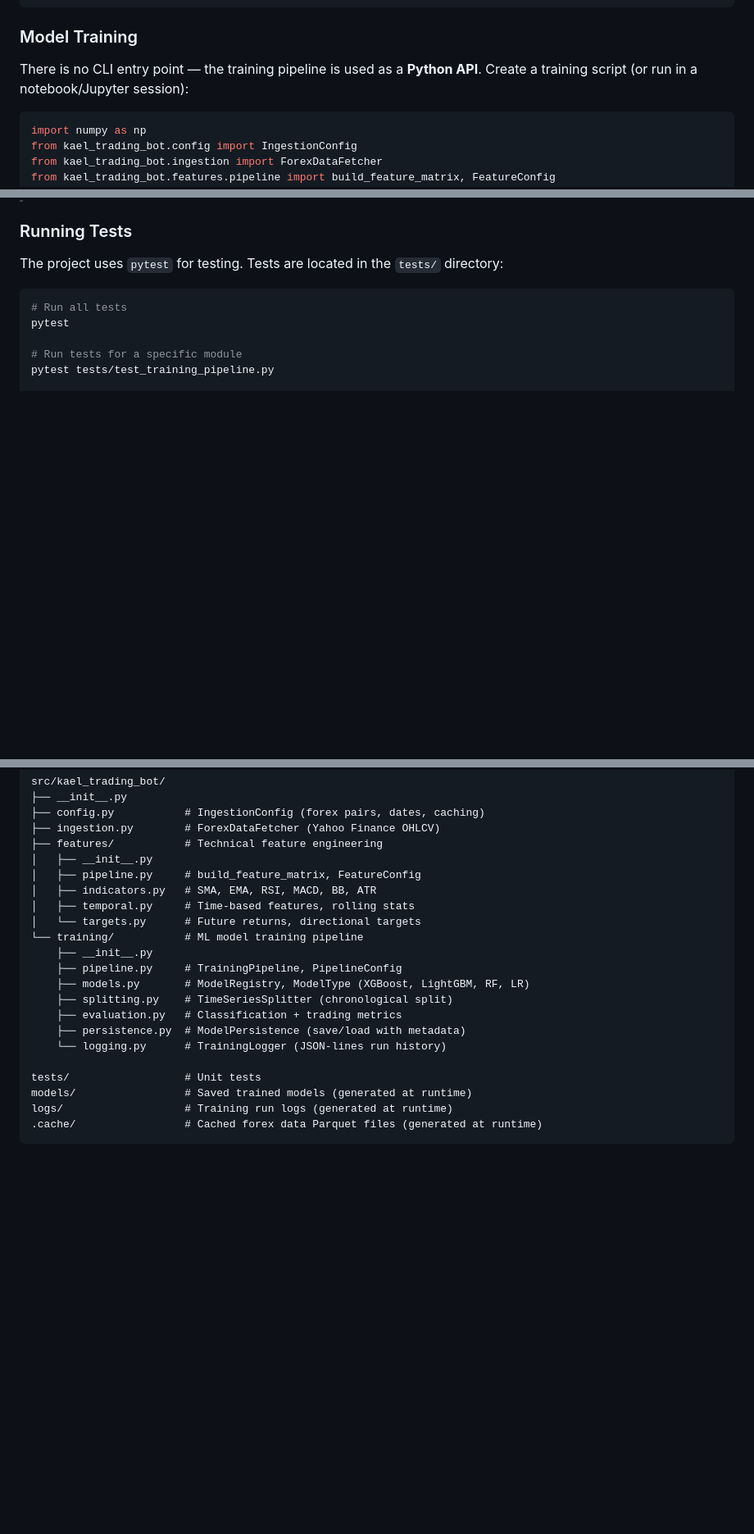
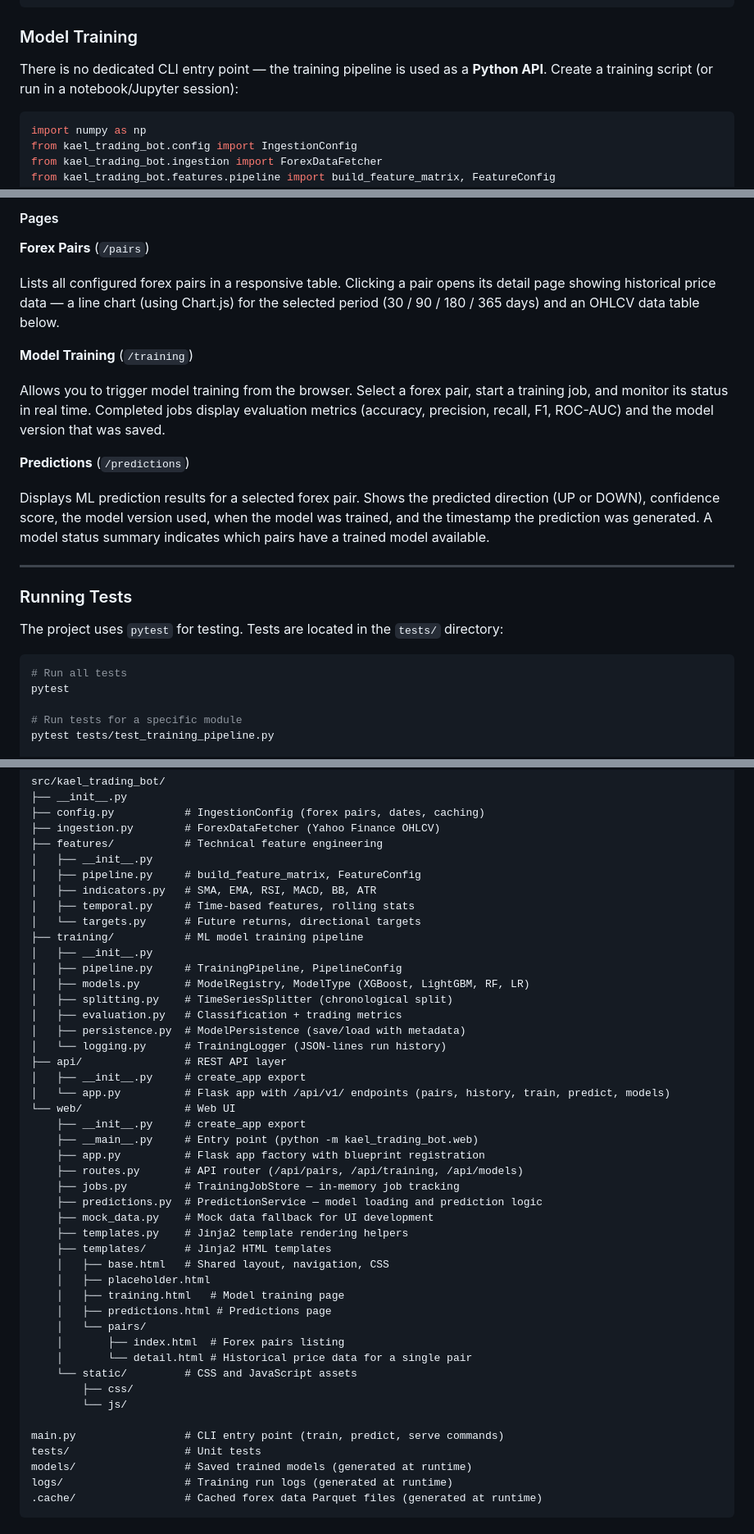
Before and after one commit to unitz007/kael-trading-bot, a Markdown page: README.md, 3 parts joined by grey strips. Shown at 82% size. GitHub-like rendering; blank space fills up the shorter version.

Commit message:
@kael-po Update README.md file to reflect sprint 2 implementations (#40)
Co-authored-by: kael-agent <agent@kael.dev>

````diff
--- a/README.md
+++ b/README.md
@@ -139,7 +144,7 @@ pipeline_cfg = PipelineConfig(
 
 ### Model Training
 
-There is no CLI entry point — the training pipeline is used as a **Python API**. Create a training script (or run in a notebook/Jupyter session):
+There is no dedicated CLI entry point — the training pipeline is used as a **Python API**. Create a training script (or run in a notebook/Jupyter session):
 
 ```python
 import numpy as np
@@ -236,3 +297,19 @@ probabilities = model.predict_proba(X_new)[:, 1]  # probability of positive clas
+#### Pages
+
+**Forex Pairs** (`/pairs`)
+
+Lists all configured forex pairs in a responsive table. Clicking a pair opens its detail page showing historical price data — a line chart (using Chart.js) for the selected period (30 / 90 / 180 / 365 days) and an OHLCV data table below.
+
+**Model Training** (`/training`)
+
+Allows you to trigger model training from the browser. Select a forex pair, start a training job, and monitor its status in real time. Completed jobs display evaluation metrics (accuracy, precision, recall, F1, ROC-AUC) and the model version that was saved.
+
+**Predictions** (`/predictions`)
+
+Displays ML prediction results for a selected forex pair. Shows the predicted direction (UP or DOWN), confidence score, the model version used, when the model was trained, and the timestamp the prediction was generated. A model status summary indicates which pairs have a trained model available.
+
+---
+
 ### Running Tests
 
 The project uses `pytest` for testing. Tests are located in the `tests/` directory:
@@ -263,15 +340,39 @@ src/kael_trading_bot/
 │   ├── indicators.py   # SMA, EMA, RSI, MACD, BB, ATR
 │   ├── temporal.py     # Time-based features, rolling stats
 │   └── targets.py      # Future returns, directional targets
-└── training/           # ML model training pipeline
-    ├── __init__.py
-    ├── pipeline.py     # TrainingPipeline, PipelineConfig
-    ├── models.py       # ModelRegistry, ModelType (XGBoost, LightGBM, RF, LR)
-    ├── splitting.py    # TimeSeriesSplitter (chronological split)
-    ├── evaluation.py   # Classification + trading metrics
-    ├── persistence.py  # ModelPersistence (save/load with metadata)
-    └── logging.py      # TrainingLogger (JSON-lines run history)
+├── training/           # ML model training pipeline
+│   ├── __init__.py
+│   ├── pipeline.py     # TrainingPipeline, PipelineConfig
+│   ├── models.py       # ModelRegistry, ModelType (XGBoost, LightGBM, RF, LR)
+│   ├── splitting.py    # TimeSeriesSplitter (chronological split)
+│   ├── evaluation.py   # Classification + trading metrics
+│   ├── persistence.py  # ModelPersistence (save/load with metadata)
+│   └── logging.py      # TrainingLogger (JSON-lines run history)
+├── api/                # REST API layer
+│   ├── __init__.py     # create_app export
+│   └── app.py          # Flask app with /api/v1/ endpoints (pairs, history, train, predict, models)
+└── web/                # Web UI
+    ├── __init__.py     # create_app export
+    ├── __main__.py     # Entry point (python -m kael_trading_bot.web)
+    ├── app.py          # Flask app factory with blueprint registration
+    ├── routes.py       # API router (/api/pairs, /api/training, /api/models)
+    ├── jobs.py         # TrainingJobStore — in-memory job tracking
+    ├── predictions.py  # PredictionService — model loading and prediction logic
+    ├── mock_data.py    # Mock data fallback for UI development
+    ├── templates.py    # Jinja2 template rendering helpers
+    ├── templates/      # Jinja2 HTML templates
+    │   ├── base.html   # Shared layout, navigation, CSS
+    │   ├── placeholder.html
+    │   ├── training.html   # Model training page
+    │   ├── predictions.html # Predictions page
+    │   └── pairs/
+    │       ├── index.html  # Forex pairs listing
+    │       └── detail.html # Historical price data for a single pair
+    └── static/         # CSS and JavaScript assets
+        ├── css/
+        └── js/
 
+main.py                 # CLI entry point (train, predict, serve commands)
 tests/                  # Unit tests
 models/                 # Saved trained models (generated at runtime)
 logs/                   # Training run logs (generated at runtime)
````
Also changed, not shown: other parts of README.md (+62 -1 lines).
